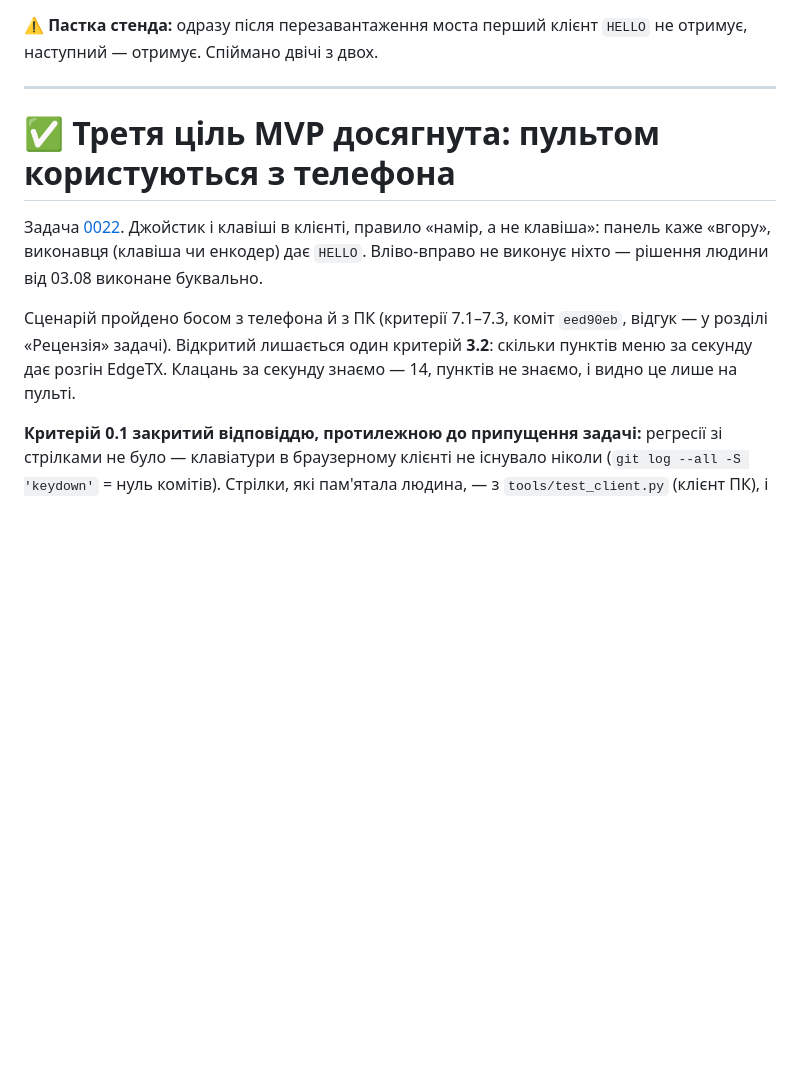
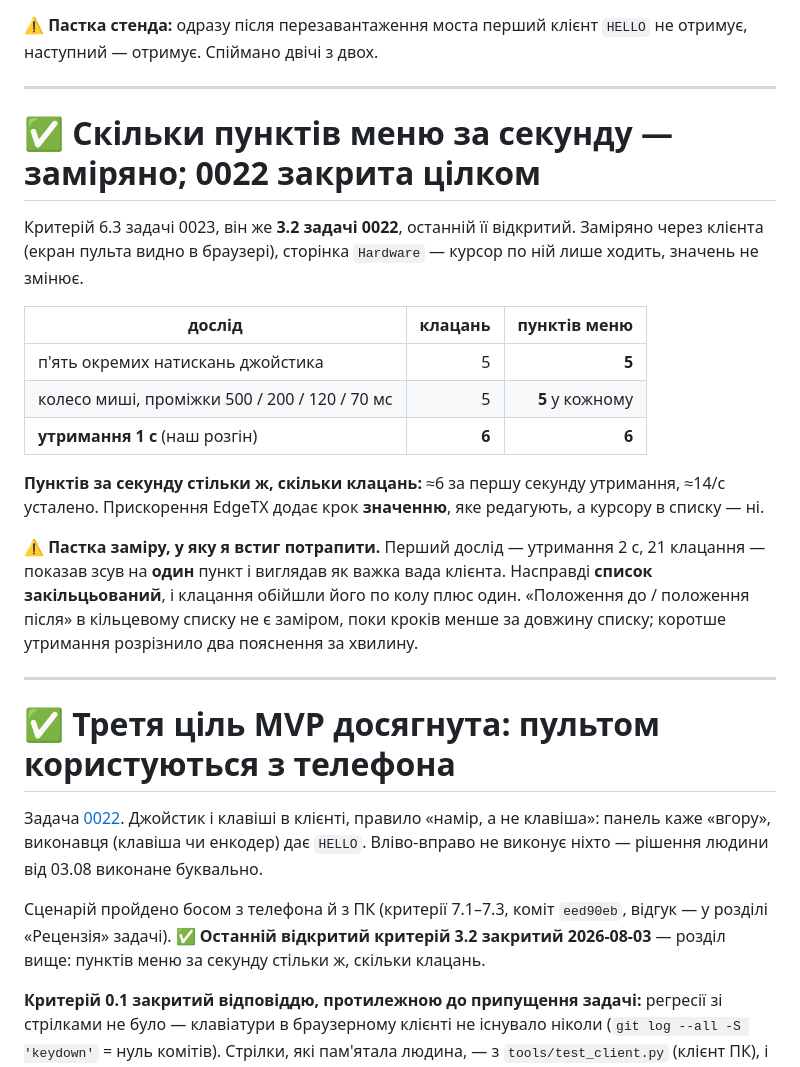
Before and after one commit to DenisMaliy/edgetx-remote-ui, a Markdown page: state/PROGRESS.md, the part around the change. Rendered like a GitHub page; blank space fills up the shorter version.

Commit message:
docs: 0022 закрита цілком — 3.2 більше не відкритий критерій

```diff
--- a/state/PROGRESS.md
+++ b/state/PROGRESS.md
@@ -85,6 +85,31 @@
 
 ---
 
+# ✅ Скільки пунктів меню за секунду — заміряно; 0022 закрита цілком
+
+Критерій 6.3 задачі 0023, він же **3.2 задачі 0022**, останній її відкритий.
+Заміряно через клієнта (екран пульта видно в браузері), сторінка `Hardware` —
+курсор по ній лише ходить, значень не змінює.
+
+| дослід | клацань | пунктів меню |
+|---|---:|---:|
+| п'ять окремих натискань джойстика | 5 | **5** |
+| колесо миші, проміжки 500 / 200 / 120 / 70 мс | 5 | **5** у кожному |
+| **утримання 1 с** (наш розгін) | **6** | **6** |
+
+**Пунктів за секунду стільки ж, скільки клацань:** ≈6 за першу секунду
+утримання, ≈14/с усталено. Прискорення EdgeTX додає крок **значенню**, яке
+редагують, а курсору в списку — ні.
+
+⚠️ **Пастка заміру, у яку я встиг потрапити.** Перший дослід — утримання 2 с,
+21 клацання — показав зсув на **один** пункт і виглядав як важка вада клієнта.
+Насправді **список закільцьований**, і клацання обійшли його по колу плюс
+один. «Положення до / положення після» в кільцевому списку не є заміром, поки
+кроків менше за довжину списку; коротше утримання розрізнило два пояснення за
+хвилину.
+
+---
+
 # ✅ Третя ціль MVP досягнута: пультом користуються з телефона
 
 Задача [0022](../tasks/0022-side-panels.md). Джойстик і клавіші в клієнті,
@@ -93,9 +118,9 @@
 03.08 виконане буквально.
 
 Сценарій пройдено босом з телефона й з ПК (критерії 7.1–7.3, коміт
-`eed90eb`, відгук — у розділі «Рецензія» задачі). Відкритий лишається один
-критерій **3.2**: скільки пунктів меню за секунду дає розгін EdgeTX. Клацань
-за секунду знаємо — 14, пунктів не знаємо, і видно це лише на пульті.
+`eed90eb`, відгук — у розділі «Рецензія» задачі). ✅ **Останній відкритий
+критерій 3.2 закритий 2026-08-03** — розділ вище: пунктів меню за секунду
+стільки ж, скільки клацань.
 
 **Критерій 0.1 закритий відповіддю, протилежною до припущення задачі:**
 регресії зі стрілками не було — клавіатури в браузерному клієнті не існувало
```
